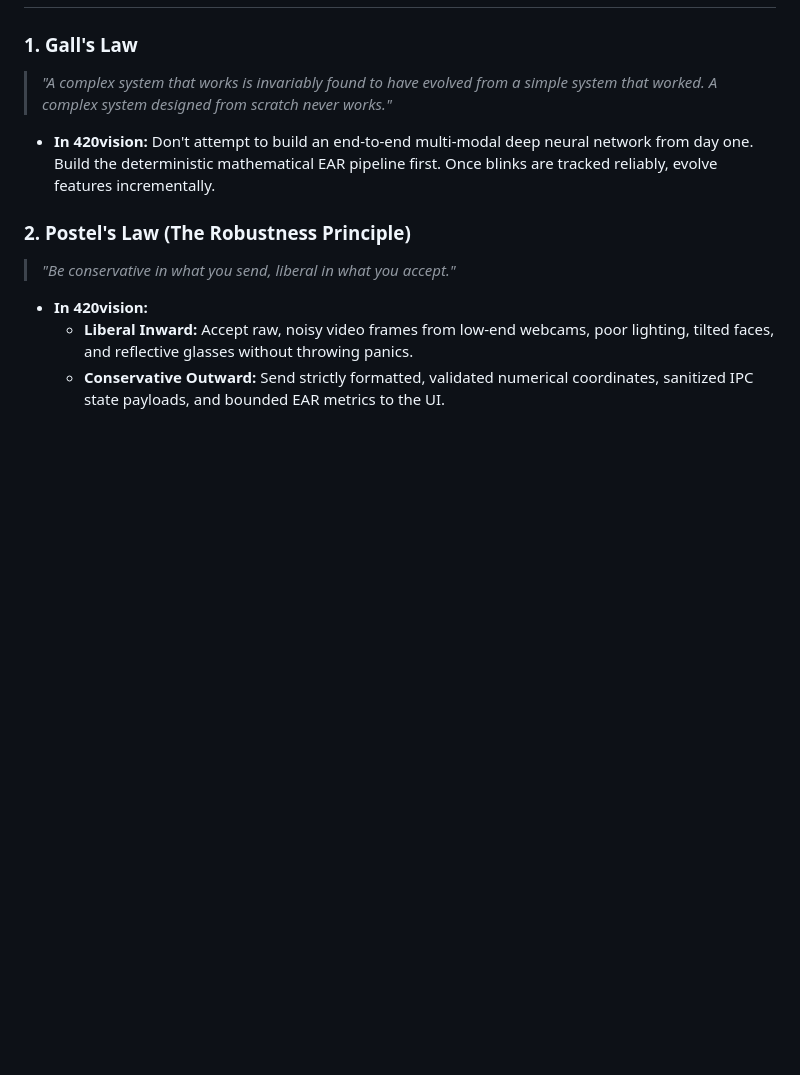
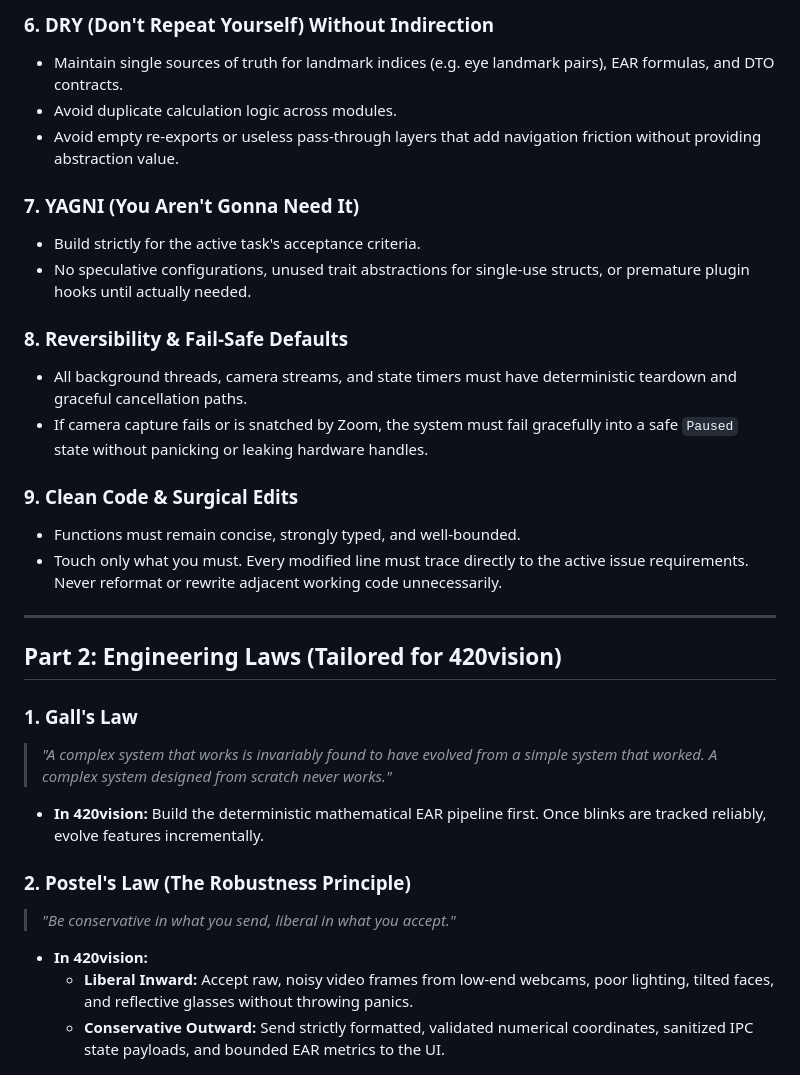
Before and after one commit to ganendraditya/20-20-20-20-vision, a Markdown page: AGENTS.md, the part around one of its changes. GitHub-like rendering; blank space fills up the shorter version.

```diff
--- a/AGENTS.md
+++ b/AGENTS.md
@@ -8,7 +42,27 @@
+### 6. DRY (Don't Repeat Yourself) Without Indirection
+- Maintain single sources of truth for landmark indices (e.g. eye landmark pairs), EAR formulas, and DTO contracts.
+- Avoid duplicate calculation logic across modules.
+- Avoid empty re-exports or useless pass-through layers that add navigation friction without providing abstraction value.
+
+### 7. YAGNI (You Aren't Gonna Need It)
+- Build strictly for the active task's acceptance criteria.
+- No speculative configurations, unused trait abstractions for single-use structs, or premature plugin hooks until actually needed.
+
+### 8. Reversibility & Fail-Safe Defaults
+- All background threads, camera streams, and state timers must have deterministic teardown and graceful cancellation paths.
+- If camera capture fails or is snatched by Zoom, the system must fail gracefully into a safe `Paused` state without panicking or leaking hardware handles.
+
+### 9. Clean Code & Surgical Edits
+- Functions must remain concise, strongly typed, and well-bounded.
+- Touch only what you must. Every modified line must trace directly to the active issue requirements. Never reformat or rewrite adjacent working code unnecessarily.
+
+---
+
+## Part 2: Engineering Laws (Tailored for 420vision)
 
 ### 1. Gall's Law
 > *"A complex system that works is invariably found to have evolved from a simple system that worked. A complex system designed from scratch never works."*
-* **In 420vision:** Don't attempt to build an end-to-end multi-modal deep neural network from day one. Build the deterministic mathematical EAR pipeline first. Once blinks are tracked reliably, evolve features incrementally.
+* **In 420vision:** Build the deterministic mathematical EAR pipeline first. Once blinks are tracked reliably, evolve features incrementally.
 
 ### 2. Postel's Law (The Robustness Principle)
 > *"Be conservative in what you send, liberal in what you accept."*
```
Also changed, not shown: other parts of AGENTS.md (+48 -4 lines).
